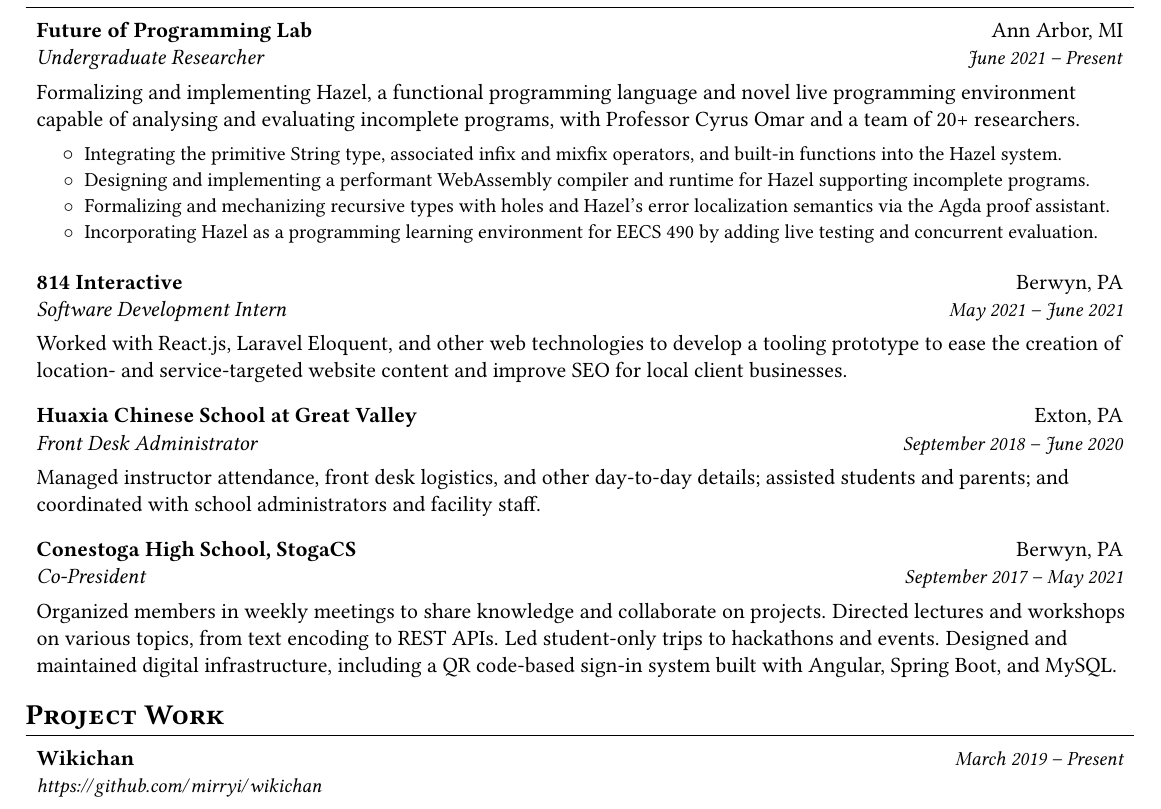
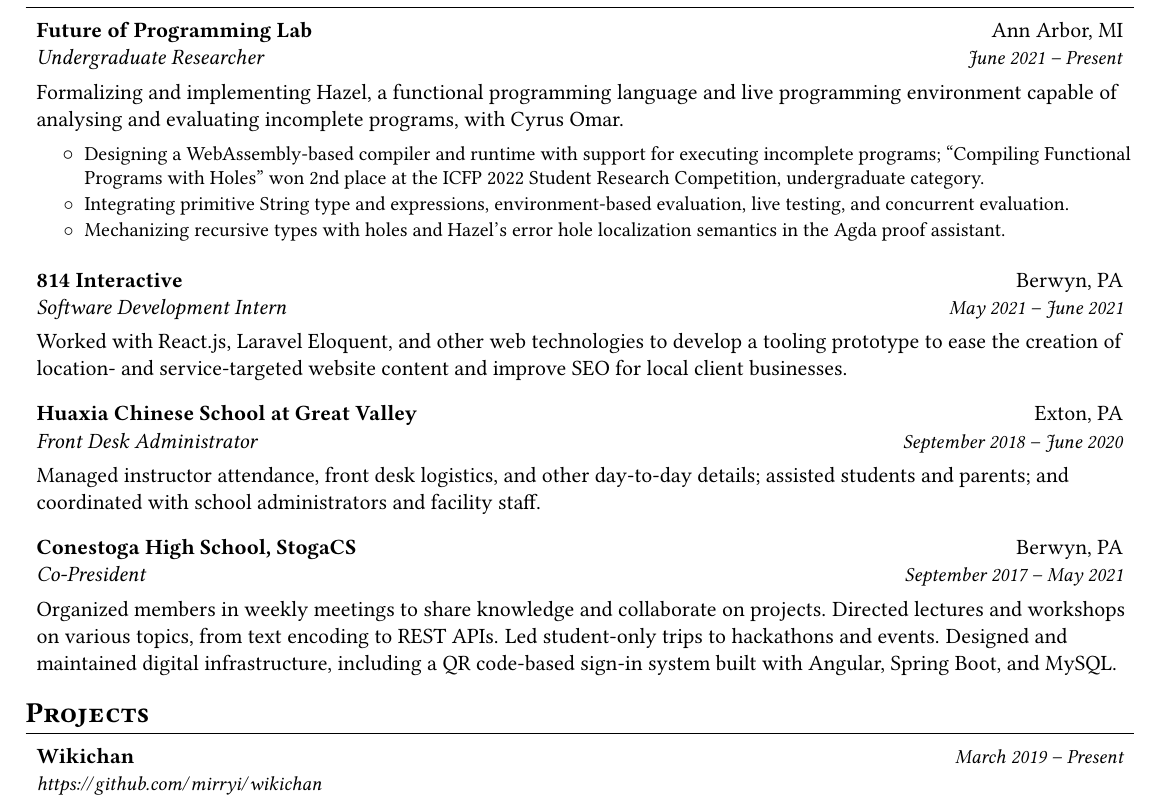
Before and after one commit to mirryi/cv, a LaTeX CV (resume.tex): part of the page, cut so that both start at the same text. Compiled offline with pdfLaTeX.

Commit message:
Clean up Hazel bullet descriptions

```diff
--- a/resume.tex
+++ b/resume.tex
@@ -48,19 +48,17 @@
       {Undergraduate Researcher}
       {June 2021 -- Present}
 
-      Formalizing and implementing Hazel, a functional programming language and novel live
-      programming environment capable of analysing and evaluating incomplete programs, with
-      Professor Cyrus Omar and a team of 20+ researchers.
+      Formalizing and implementing Hazel, a functional programming language and live programming
+      environment capable of analysing and evaluating incomplete programs, with Cyrus Omar.
 
       \begin{rpointlist}
-        \rpointlone{Integrating the primitive String type, associated infix and mixfix operators,
-          and built-in functions into the Hazel system.}
-        \rpointlone{Designing and implementing a performant WebAssembly compiler and runtime for
-          Hazel supporting incomplete programs.}
-        \rpointlone{Formalizing and mechanizing recursive types with holes and Hazel's error
-          localization semantics via the Agda proof assistant.}
-        \rpointlone{Incorporating Hazel as a programming learning environment for EECS 490 by adding
-          live testing and concurrent evaluation.}
+        \rpointlone{Designing a WebAssembly-based compiler and runtime with support for executing
+          incomplete programs; ``Compiling Functional Programs with Holes'' won 2nd place at the
+          ICFP 2022 Student Research Competition, undergraduate category.}
+        \rpointlone{Integrating primitive String type and expressions, environment-based evaluation,
+          live testing, and concurrent evaluation.}
+        \rpointlone{Mechanizing recursive types with holes and Hazel's error hole localization semantics
+          in the Agda proof assistant.}
       \end{rpointlist}
 
     \rsectionitem
@@ -94,7 +92,7 @@
       code-based sign-in system built with Angular, Spring Boot, and MySQL.
   \end{rsectionlist}
 
-\rsection{Project Work}
+\rsection{Projects}
   \begin{rsectionlist}
     \rsectionitem
       {Wikichan}
```
